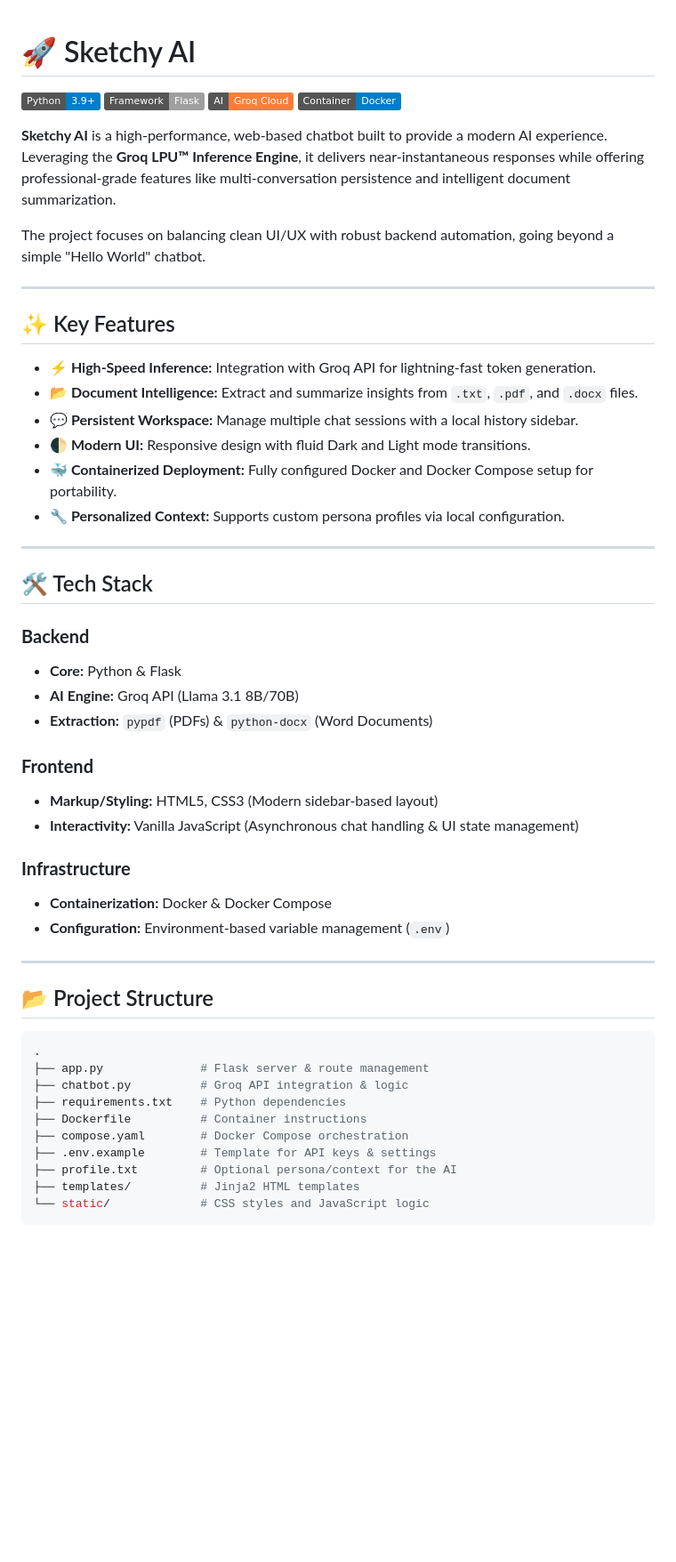
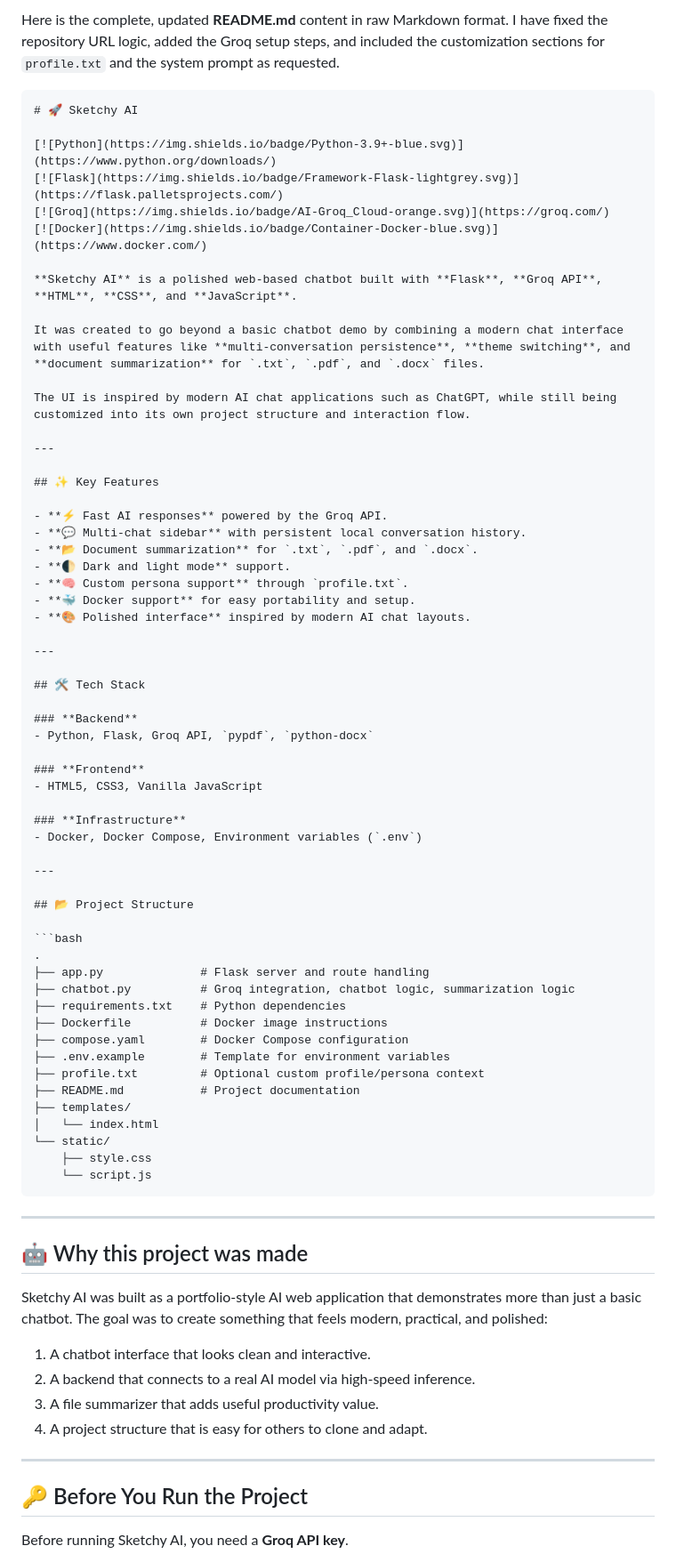
Before and after one commit to 6302Mohamed/sketchy-ai-chatbot, a Markdown page: README.md, the part around one of its changes. Shown at 89% size. GitHub-like rendering; badges without logos; blank space fills up the shorter version.

Commit message:
Tarting up the  README

````diff
--- a/README.md
+++ b/README.md
@@ -1,4 +1,6 @@
+Here is the complete, updated **README.md** content in raw Markdown format. I have fixed the repository URL logic, added the Groq setup steps, and included the customization sections for `profile.txt` and the system prompt as requested.
 
+```markdown
 # 🚀 Sketchy AI
 
 [![Python](https://img.shields.io/badge/Python-3.9+-blue.svg)](https://www.python.org/downloads/)
@@ -6,37 +8,36 @@
 [![Groq](https://img.shields.io/badge/AI-Groq_Cloud-orange.svg)](https://groq.com/)
 [![Docker](https://img.shields.io/badge/Container-Docker-blue.svg)](https://www.docker.com/)
 
-**Sketchy AI** is a high-performance, web-based chatbot built to provide a modern AI experience. Leveraging the **Groq LPU™ Inference Engine**, it delivers near-instantaneous responses while offering professional-grade features like multi-conversation persistence and intelligent document summarization.
+**Sketchy AI** is a polished web-based chatbot built with **Flask**, **Groq API**, **HTML**, **CSS**, and **JavaScript**.
 
-The project focuses on balancing clean UI/UX with robust backend automation, going beyond a simple "Hello World" chatbot.
+It was created to go beyond a basic chatbot demo by combining a modern chat interface with useful features like **multi-conversation persistence**, **theme switching**, and **document summarization** for `.txt`, `.pdf`, and `.docx` files.
+
+The UI is inspired by modern AI chat applications such as ChatGPT, while still being customized into its own project structure and interaction flow.
 
 ---
 
 ## ✨ Key Features
 
-* **⚡ High-Speed Inference:** Integration with Groq API for lightning-fast token generation.
-* **📂 Document Intelligence:** Extract and summarize insights from `.txt`, `.pdf`, and `.docx` files.
-* **💬 Persistent Workspace:** Manage multiple chat sessions with a local history sidebar.
-* **🌓 Modern UI:** Responsive design with fluid Dark and Light mode transitions.
-* **🐳 Containerized Deployment:** Fully configured Docker and Docker Compose setup for portability.
-* **🔧 Personalized Context:** Supports custom persona profiles via local configuration.
+- **⚡ Fast AI responses** powered by the Groq API.
+- **💬 Multi-chat sidebar** with persistent local conversation history.
+- **📂 Document summarization** for `.txt`, `.pdf`, and `.docx`.
+- **🌓 Dark and light mode** support.
+- **🧠 Custom persona support** through `profile.txt`.
+- **🐳 Docker support** for easy portability and setup.
+- **🎨 Polished interface** inspired by modern AI chat layouts.
 
 ---
 
 ## 🛠️ Tech Stack
 
 ### **Backend**
-- **Core:** Python & Flask
-- **AI Engine:** Groq API (Llama 3.1 8B/70B)
-- **Extraction:** `pypdf` (PDFs) & `python-docx` (Word Documents)
+- Python, Flask, Groq API, `pypdf`, `python-docx`
 
 ### **Frontend**
-- **Markup/Styling:** HTML5, CSS3 (Modern sidebar-based layout)
-- **Interactivity:** Vanilla JavaScript (Asynchronous chat handling & UI state management)
+- HTML5, CSS3, Vanilla JavaScript
 
 ### **Infrastructure**
-- **Containerization:** Docker & Docker Compose
-- **Configuration:** Environment-based variable management (`.env`)
+- Docker, Docker Compose, Environment variables (`.env`)
 
 ---
 
@@ -44,13 +45,33 @@ The project focuses on balancing clean UI/UX with robust backend automation, goi
 
 ```bash
 .
-├── app.py              # Flask server & route management
-├── chatbot.py          # Groq API integration & logic
+├── app.py              # Flask server and route handling
+├── chatbot.py          # Groq integration, chatbot logic, summarization logic
 ├── requirements.txt    # Python dependencies
-├── Dockerfile          # Container instructions
-├── compose.yaml        # Docker Compose orchestration
-├── .env.example        # Template for API keys & settings
-├── profile.txt         # Optional persona/context for the AI
-├── templates/          # Jinja2 HTML templates
-└── static/             # CSS styles and JavaScript logic
+├── Dockerfile          # Docker image instructions
+├── compose.yaml        # Docker Compose configuration
+├── .env.example        # Template for environment variables
+├── profile.txt         # Optional custom profile/persona context
+├── README.md           # Project documentation
+├── templates/
+│   └── index.html
+└── static/
+    ├── style.css
+    └── script.js
 ```
+
+---
+
+## 🤖 Why this project was made
+Sketchy AI was built as a portfolio-style AI web application that demonstrates more than just a basic chatbot. The goal was to create something that feels modern, practical, and polished:
+
+1. A chatbot interface that looks clean and interactive.
+2. A backend that connects to a real AI model via high-speed inference.
+3. A file summarizer that adds useful productivity value.
+4. A project structure that is easy for others to clone and adapt.
+
+---
+
+## 🔑 Before You Run the Project
+Before running Sketchy AI, you need a **Groq API key**.
+
````
Also changed, not shown: other parts of README.md (+75 -28 lines).
